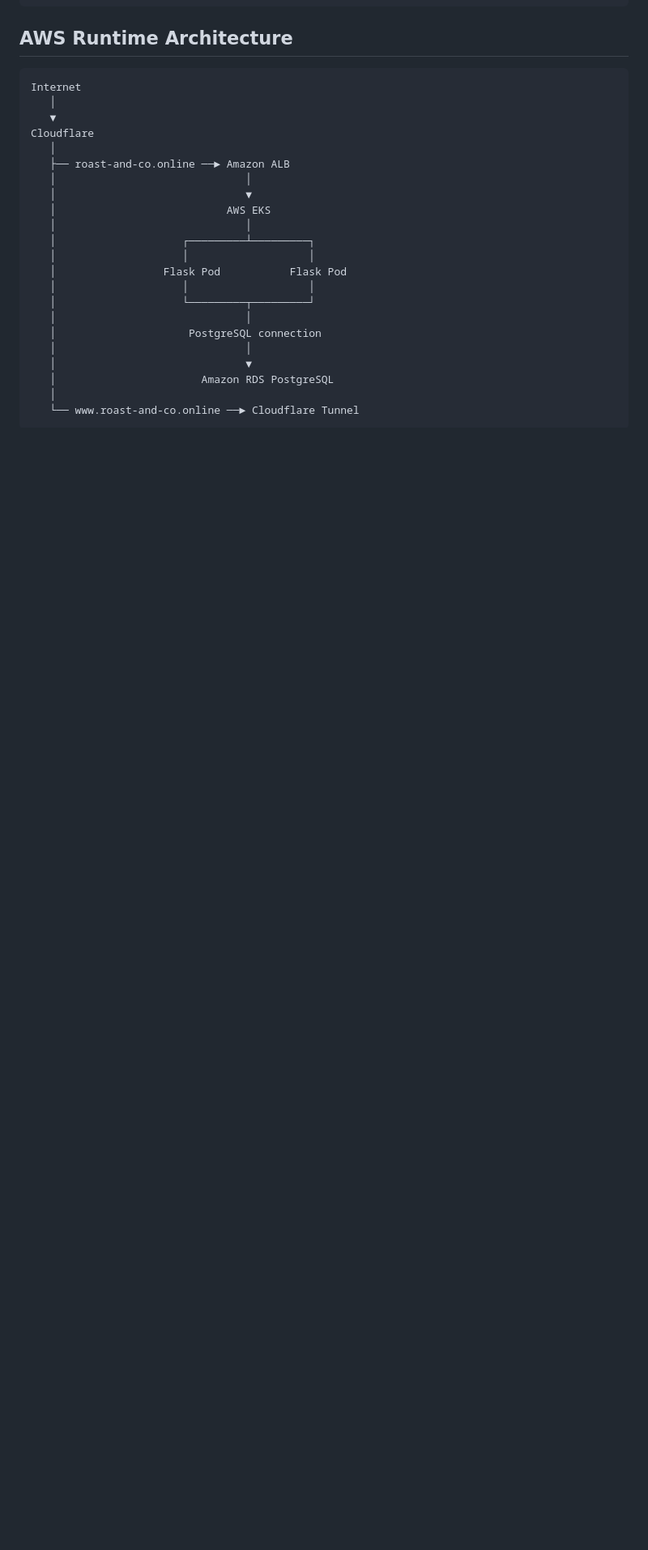
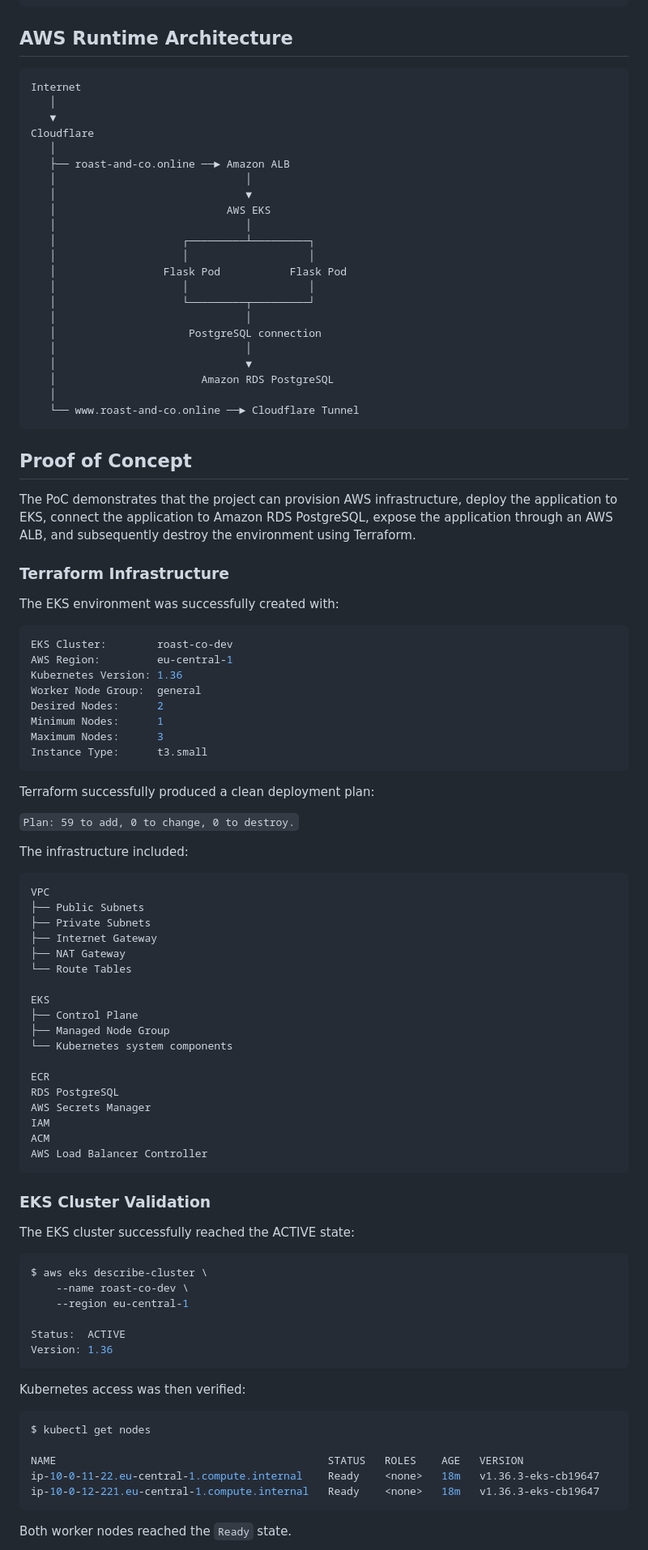
Before and after one commit to kisshere69/devops-project-e-commerce, a Markdown page: README.md, the part around one of its changes. Shown at 81% size. Rendered like a GitHub page; blank space fills up the shorter version.

Commit message:
add: proof of concept section

````diff
--- a/README.md
+++ b/README.md
@@ -219,3 +219,69 @@ Cloudflare
    └── www.roast-and-co.online ──► Cloudflare Tunnel
 ```
 
+## Proof of Concept
+
+The PoC demonstrates that the project can provision AWS infrastructure, deploy the application to EKS, connect the application to Amazon RDS PostgreSQL, expose the application through an AWS ALB, and subsequently destroy the environment using Terraform.
+
+### Terraform Infrastructure
+
+The EKS environment was successfully created with:
+```bash
+EKS Cluster:        roast-co-dev
+AWS Region:         eu-central-1
+Kubernetes Version: 1.36
+Worker Node Group:  general
+Desired Nodes:      2
+Minimum Nodes:      1
+Maximum Nodes:      3
+Instance Type:      t3.small
+```
+
+Terraform successfully produced a clean deployment plan:
+
+`Plan: 59 to add, 0 to change, 0 to destroy.`
+
+The infrastructure included:
+```text
+VPC
+├── Public Subnets
+├── Private Subnets
+├── Internet Gateway
+├── NAT Gateway
+└── Route Tables
+
+EKS
+├── Control Plane
+├── Managed Node Group
+└── Kubernetes system components
+
+ECR
+RDS PostgreSQL
+AWS Secrets Manager
+IAM
+ACM
+AWS Load Balancer Controller
+```
+
+### EKS Cluster Validation
+
+The EKS cluster successfully reached the ACTIVE state:
+```bash
+$ aws eks describe-cluster \
+    --name roast-co-dev \
+    --region eu-central-1
+
+Status:  ACTIVE
+Version: 1.36
+```
+
+Kubernetes access was then verified:
+```bash
+$ kubectl get nodes
+
+NAME                                           STATUS   ROLES    AGE   VERSION
+ip-10-0-11-22.eu-central-1.compute.internal    Ready    <none>   18m   v1.36.3-eks-cb19647
+ip-10-0-12-221.eu-central-1.compute.internal   Ready    <none>   18m   v1.36.3-eks-cb19647
+```
+Both worker nodes reached the `Ready` state.
+
````
Also changed, not shown: other parts of README.md (+154 -0 lines).
